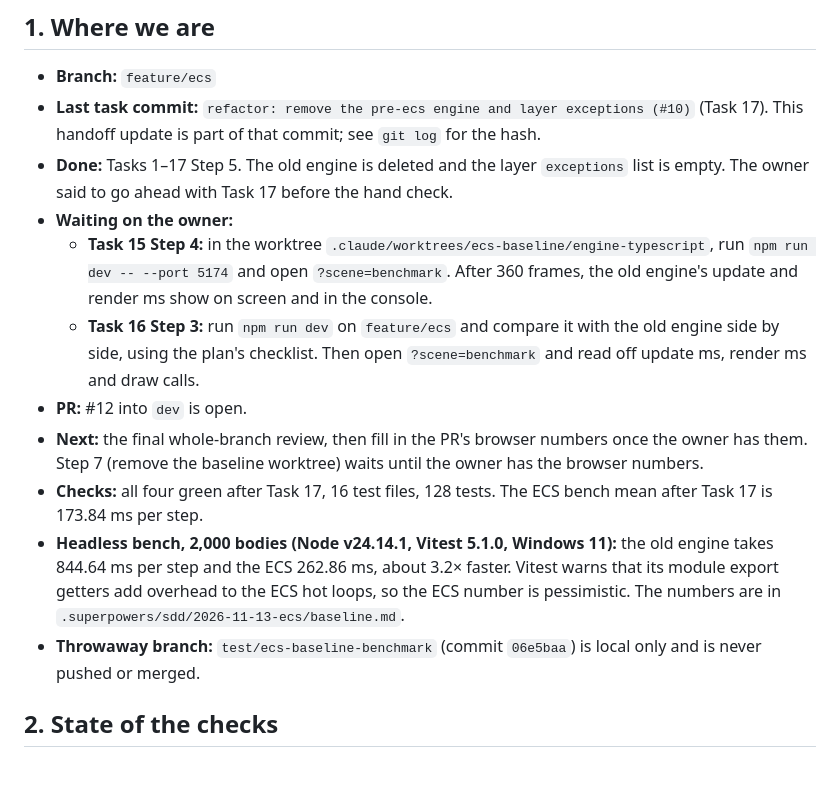
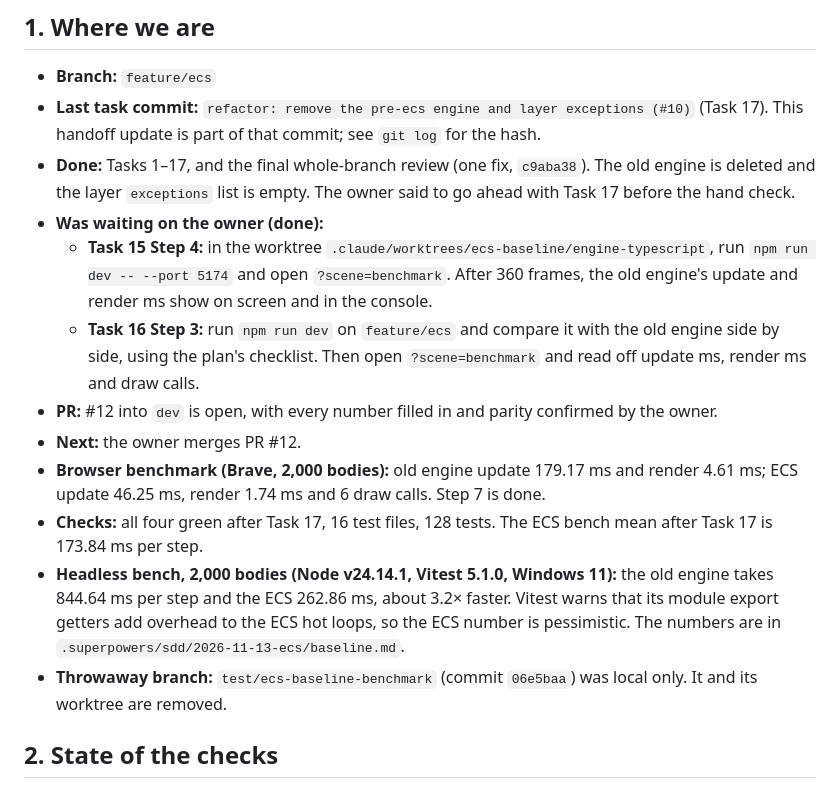
Before and after one commit to stevenfojas670/2D-Physics-Engine, a Markdown page: superpowers/plans/2026-11-13-ecs-handoff.md, the part around the change. GitHub-like rendering.

Commit message:
docs: record the browser benchmark and close out the ecs plan (#10)
Co-Authored-By: Claude Opus 5.5 <noreply@anthropic.com>
Claude-Session: https://claude.ai/code/session_018snxaFtqMb1tDexDkwnNdq

```diff
--- a/superpowers/plans/2026-11-13-ecs-handoff.md
+++ b/superpowers/plans/2026-11-13-ecs-handoff.md
@@ -6,15 +6,16 @@ Handoff for the ECS implementation (issue #10). Plan: [`2026-11-13-ecs.md`](2026
 
 - **Branch:** `feature/ecs`
 - **Last task commit:** `refactor: remove the pre-ecs engine and layer exceptions (#10)` (Task 17). This handoff update is part of that commit; see `git log` for the hash.
-- **Done:** Tasks 1–17 Step 5. The old engine is deleted and the layer `exceptions` list is empty. The owner said to go ahead with Task 17 before the hand check.
-- **Waiting on the owner:**
+- **Done:** Tasks 1–17, and the final whole-branch review (one fix, `c9aba38`). The old engine is deleted and the layer `exceptions` list is empty. The owner said to go ahead with Task 17 before the hand check.
+- **Was waiting on the owner (done):**
   - **Task 15 Step 4:** in the worktree `.claude/worktrees/ecs-baseline/engine-typescript`, run `npm run dev -- --port 5174` and open `?scene=benchmark`. After 360 frames, the old engine's update and render ms show on screen and in the console.
   - **Task 16 Step 3:** run `npm run dev` on `feature/ecs` and compare it with the old engine side by side, using the plan's checklist. Then open `?scene=benchmark` and read off update ms, render ms and draw calls.
-- **PR:** #12 into `dev` is open.
-- **Next:** the final whole-branch review, then fill in the PR's browser numbers once the owner has them. Step 7 (remove the baseline worktree) waits until the owner has the browser numbers.
+- **PR:** #12 into `dev` is open, with every number filled in and parity confirmed by the owner.
+- **Next:** the owner merges PR #12.
+- **Browser benchmark (Brave, 2,000 bodies):** old engine update 179.17 ms and render 4.61 ms; ECS update 46.25 ms, render 1.74 ms and 6 draw calls. Step 7 is done.
 - **Checks:** all four green after Task 17, 16 test files, 128 tests. The ECS bench mean after Task 17 is 173.84 ms per step.
 - **Headless bench, 2,000 bodies (Node v24.14.1, Vitest 5.1.0, Windows 11):** the old engine takes 844.64 ms per step and the ECS 262.86 ms, about 3.2× faster. Vitest warns that its module export getters add overhead to the ECS hot loops, so the ECS number is pessimistic. The numbers are in `.superpowers/sdd/2026-11-13-ecs/baseline.md`.
-- **Throwaway branch:** `test/ecs-baseline-benchmark` (commit `06e5baa`) is local only and is never pushed or merged.
+- **Throwaway branch:** `test/ecs-baseline-benchmark` (commit `06e5baa`) was local only. It and its worktree are removed.
 
 ## 2. State of the checks
 
```
Also changed, not shown: superpowers/plans/2026-11-13-ecs.md (+3 -3 lines).
